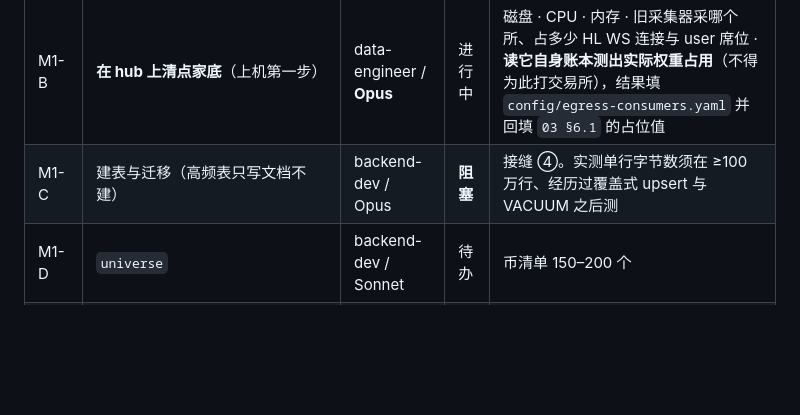
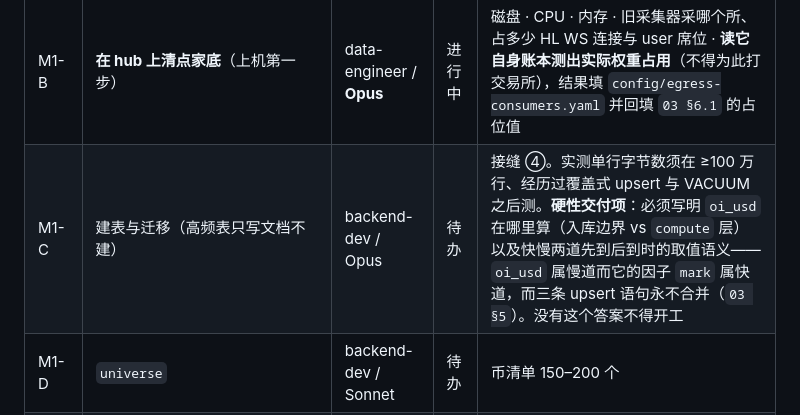
Before and after one commit to raphael2025/hlens-CryptoPlus, a Markdown page: docs/PROGRESS.md, the part around the change. GitHub-like rendering; blank space fills up the shorter version.

```diff
--- a/docs/PROGRESS.md
+++ b/docs/PROGRESS.md
@@ -26,7 +26,7 @@
 | M1-A5 | ⑤ Binance 行情适配器（WS 用 `/market` 组） | backend-dev / Opus | **已合** | PR #9 → `58bba99`。未拆：A4 的 `CapabilitySet` 要求 13 项一次填满，切开会让第二步回头改第一步的声明 |
 | M1-A6 | ⑥ Hyperliquid 行情适配器 | backend-dev / Opus | **已合** | PR #10 → `39b3f50`。多空比 / 主动买卖比 / 爆仓流三项 `unsupported`，未派生替代品；`klines` 诚实标 `partial_history`（`candleSnapshot` 只留最近 5000 根） |
 | M1-B | **在 hub 上清点家底**（上机第一步） | data-engineer / **Opus** | 进行中 | 磁盘 · CPU · 内存 · 旧采集器采哪个所、占多少 HL WS 连接与 user 席位 · **读它自身账本测出实际权重占用**（不得为此打交易所），结果填 `config/egress-consumers.yaml` 并回填 `03 §6.1` 的占位值 |
-| M1-C | 建表与迁移（高频表只写文档不建） | backend-dev / Opus | **阻塞** | 接缝 ④。实测单行字节数须在 ≥100 万行、经历过覆盖式 upsert 与 VACUUM 之后测 |
+| M1-C | 建表与迁移（高频表只写文档不建） | backend-dev / Opus | 待办 | 接缝 ④。实测单行字节数须在 ≥100 万行、经历过覆盖式 upsert 与 VACUUM 之后测。**硬性交付项**：必须写明 `oi_usd` 在哪里算（入库边界 vs `compute` 层）以及快慢两道先到后到时的取值语义——`oi_usd` 属慢道而它的因子 `mark` 属快道，而三条 upsert 语句永不合并（`03 §5`）。没有这个答案不得开工 |
 | M1-D | `universe` | backend-dev / Sonnet | 待办 | 币清单 150–200 个 |
 | M1-E | `collector` + `health` | backend-dev / Opus | 待办 | 本机跑 10 分钟；**本机两所 live 预算为 0**（与 hub 同出口） |
 | M1-F | Compose 上 hub + preflight | backend-dev / Sonnet | 阻塞 | 卡在 RB-2 域名。preflight 须打出预算扣减表与区域能力矩阵 |
```
Also changed, not shown: docs/03-ARCHITECTURE.md (+7 -1 lines).
